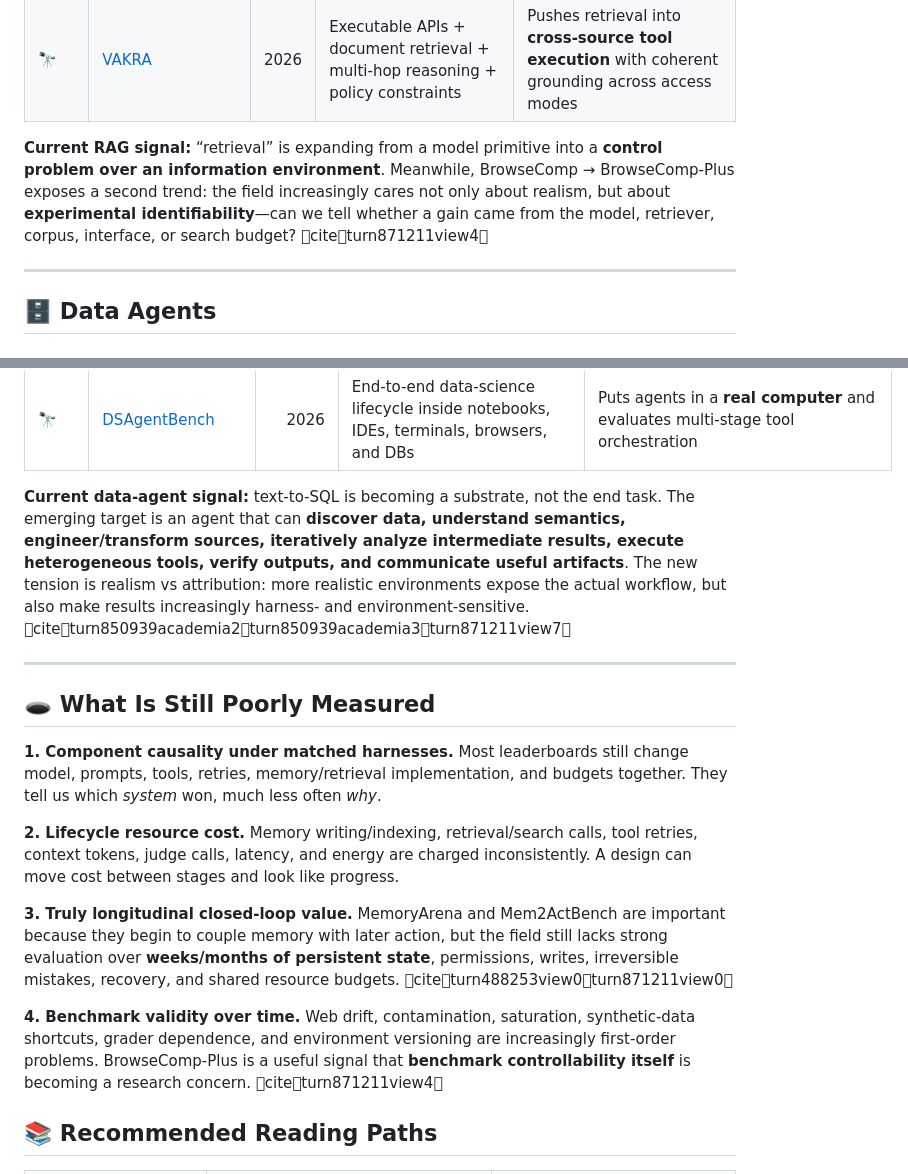
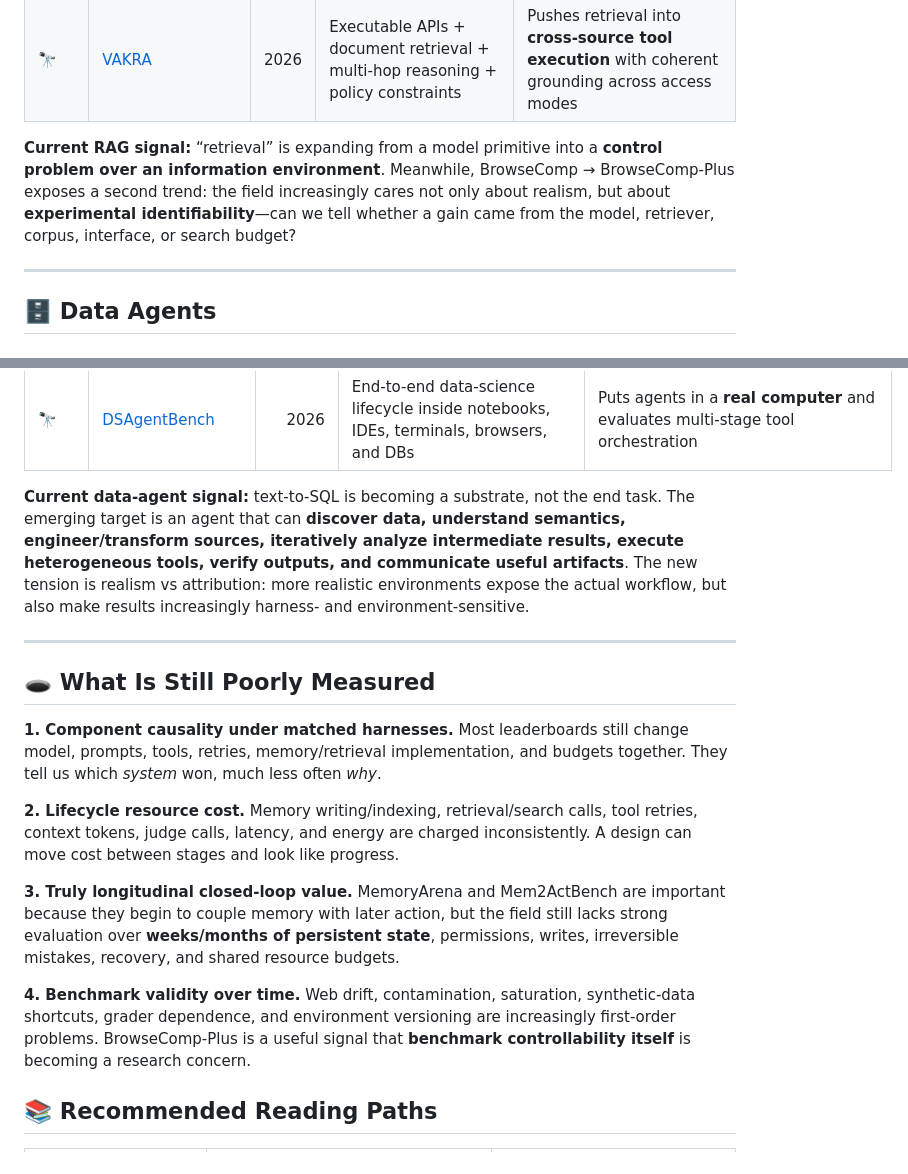
Before and after one commit to H20Zhang/Agent-Benchmark-Radar, a Markdown page: README.md, 2 parts joined by grey strips. GitHub-like rendering.

Commit message:
Remove internal citation markers from README

```diff
--- a/README.md
+++ b/README.md
@@ -100,7 +100,7 @@ Read each arrow as: *the previous evaluation target became too easy, too narrow,
 | 🔭 | [SGR-Bench](https://arxiv.org/abs/2605.22219) | 2026 | Search when evidence is gated behind site-specific filters/views/scopes | Makes **environment state configuration** part of retrieval competence |
 | 🔭 | [VAKRA](https://arxiv.org/abs/2608.12282) | 2026 | Executable APIs + document retrieval + multi-hop reasoning + policy constraints | Pushes retrieval into **cross-source tool execution** with coherent grounding across access modes |
 
-**Current RAG signal:** “retrieval” is expanding from a model primitive into a **control problem over an information environment**. Meanwhile, BrowseComp → BrowseComp-Plus exposes a second trend: the field increasingly cares not only about realism, but about **experimental identifiability**—can we tell whether a gain came from the model, retriever, corpus, interface, or search budget? citeturn871211view4
+**Current RAG signal:** “retrieval” is expanding from a model primitive into a **control problem over an information environment**. Meanwhile, BrowseComp → BrowseComp-Plus exposes a second trend: the field increasingly cares not only about realism, but about **experimental identifiability**—can we tell whether a gain came from the model, retriever, corpus, interface, or search budget?
 
 ---
 
@@ -128,7 +128,7 @@ Read each arrow as: *the previous evaluation target became too easy, too narrow,
 | 🔭 | [DataSpace](https://arxiv.org/abs/2608.03451) | 2026 | Verifiable analytics over CSV/JSON/DB/docs/PDF/video workspaces | Unifies heterogeneous evidence discovery with deterministic complete-result checking |
 | 🔭 | [DSAgentBench](https://arxiv.org/abs/2608.10366) | 2026 | End-to-end data-science lifecycle inside notebooks, IDEs, terminals, browsers, and DBs | Puts agents in a **real computer** and evaluates multi-stage tool orchestration |
 
-**Current data-agent signal:** text-to-SQL is becoming a substrate, not the end task. The emerging target is an agent that can **discover data, understand semantics, engineer/transform sources, iteratively analyze intermediate results, execute heterogeneous tools, verify outputs, and communicate useful artifacts**. The new tension is realism vs attribution: more realistic environments expose the actual workflow, but also make results increasingly harness- and environment-sensitive. citeturn850939academia2turn850939academia3turn871211view7
+**Current data-agent signal:** text-to-SQL is becoming a substrate, not the end task. The emerging target is an agent that can **discover data, understand semantics, engineer/transform sources, iteratively analyze intermediate results, execute heterogeneous tools, verify outputs, and communicate useful artifacts**. The new tension is realism vs attribution: more realistic environments expose the actual workflow, but also make results increasingly harness- and environment-sensitive.
 
 ---
 
@@ -138,9 +138,9 @@ Read each arrow as: *the previous evaluation target became too easy, too narrow,
 
 **2. Lifecycle resource cost.** Memory writing/indexing, retrieval/search calls, tool retries, context tokens, judge calls, latency, and energy are charged inconsistently. A design can move cost between stages and look like progress.
 
-**3. Truly longitudinal closed-loop value.** MemoryArena and Mem2ActBench are important because they begin to couple memory with later action, but the field still lacks strong evaluation over **weeks/months of persistent state**, permissions, writes, irreversible mistakes, recovery, and shared resource budgets. citeturn488253view0turn871211view0
+**3. Truly longitudinal closed-loop value.** MemoryArena and Mem2ActBench are important because they begin to couple memory with later action, but the field still lacks strong evaluation over **weeks/months of persistent state**, permissions, writes, irreversible mistakes, recovery, and shared resource budgets.
 
-**4. Benchmark validity over time.** Web drift, contamination, saturation, synthetic-data shortcuts, grader dependence, and environment versioning are increasingly first-order problems. BrowseComp-Plus is a useful signal that **benchmark controllability itself** is becoming a research concern. citeturn871211view4
+**4. Benchmark validity over time.** Web drift, contamination, saturation, synthetic-data shortcuts, grader dependence, and environment versioning are increasingly first-order problems. BrowseComp-Plus is a useful signal that **benchmark controllability itself** is becoming a research concern.
 
 ## 📚 Recommended Reading Paths
 
```
